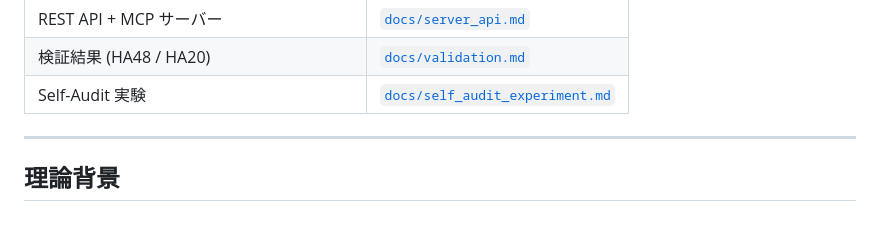
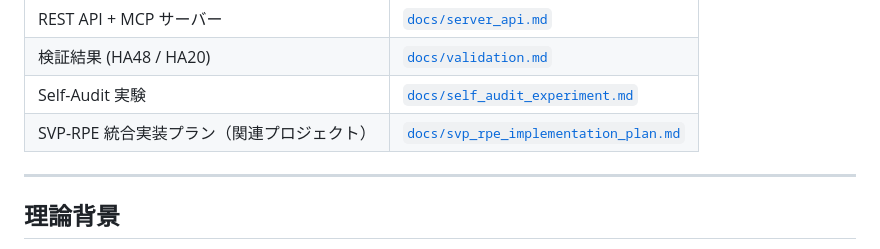
Before and after one commit to Yuu6798/ugh-audit-core, a Markdown page: README.md, the part around the change. Rendered like a GitHub page; blank space fills up the shorter version.

```diff
--- a/README.md
+++ b/README.md
@@ -430,6 +430,7 @@ cue-list ベースの決定的 scorer。verdict に影響しない。
 | REST API + MCP サーバー | [`docs/server_api.md`](docs/server_api.md) |
 | 検証結果 (HA48 / HA20) | [`docs/validation.md`](docs/validation.md) |
 | Self-Audit 実験 | [`docs/self_audit_experiment.md`](docs/self_audit_experiment.md) |
+| SVP-RPE 統合実装プラン（関連プロジェクト） | [`docs/svp_rpe_implementation_plan.md`](docs/svp_rpe_implementation_plan.md) |
 
 ---
 
```
Also changed, not shown: CLAUDE.md (+15 -0 lines), 1 other file.
